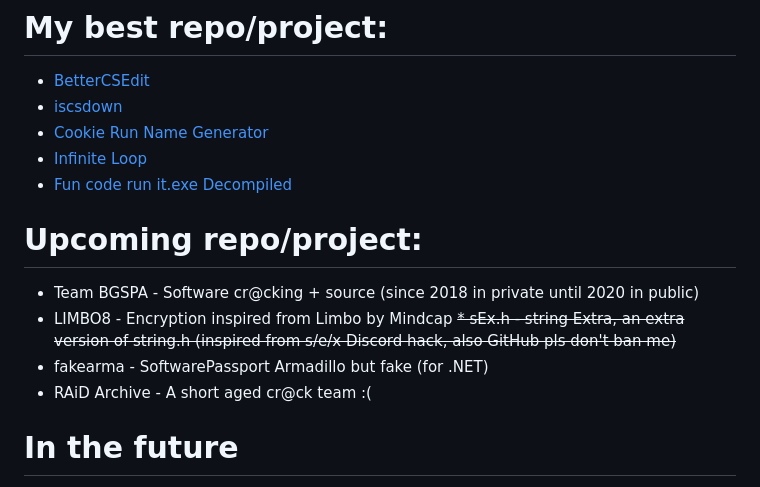
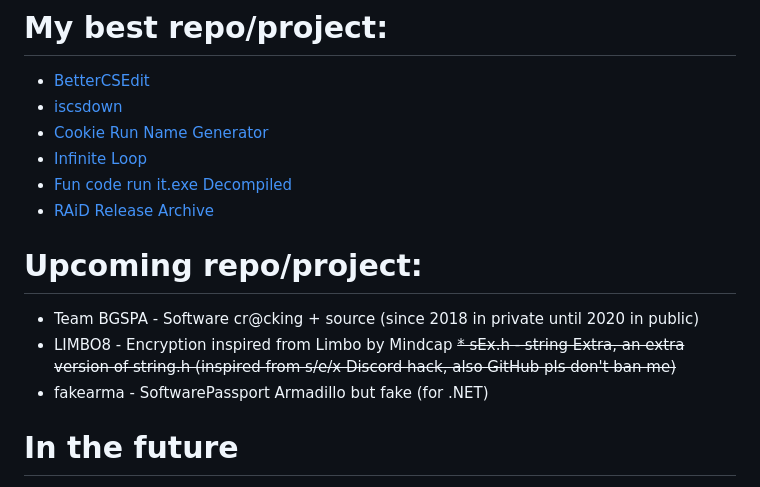
Before and after one commit to Bang1338/bang1338, a Markdown page: README.md, the part around the change. GitHub-like rendering.

```diff
--- a/README.md
+++ b/README.md
@@ -26,13 +26,13 @@ Hello there, I'm Bang1338.
 - [Cookie Run Name Generator](https://github.com/Bang1338/Cookie-Run-Name-Generator)
 - [Infinite Loop](https://github.com/Bang1338/Infinite-Loop)
 - [Fun code run it.exe Decompiled](https://github.com/Bang1338/fun-code-run-it-exe-decompiled)
+- [RAiD Release Archive](https://github.com/Bang1338/RAiD-Release-Archive)
 
 # Upcoming repo/project:
 * Team BGSPA - Software cr@cking + source (since 2018 in private until 2020 in public)
 * LIMBO8 - Encryption inspired from Limbo by Mindcap
 ~~* sEx.h - string Extra, an extra version of string.h (inspired from s/e/x Discord hack, also GitHub pls don't ban me)~~
 * fakearma - SoftwarePassport Armadillo but fake (for .NET)
-* RAiD Archive - A short aged cr@ck team :(
 
 # In the future
 * Crypto.h - Crypto, but using only one header
```
